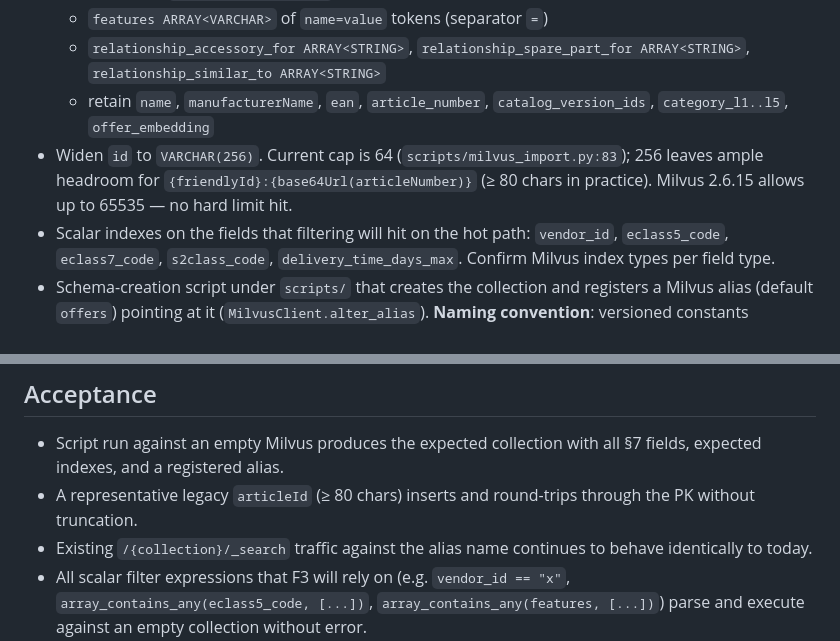
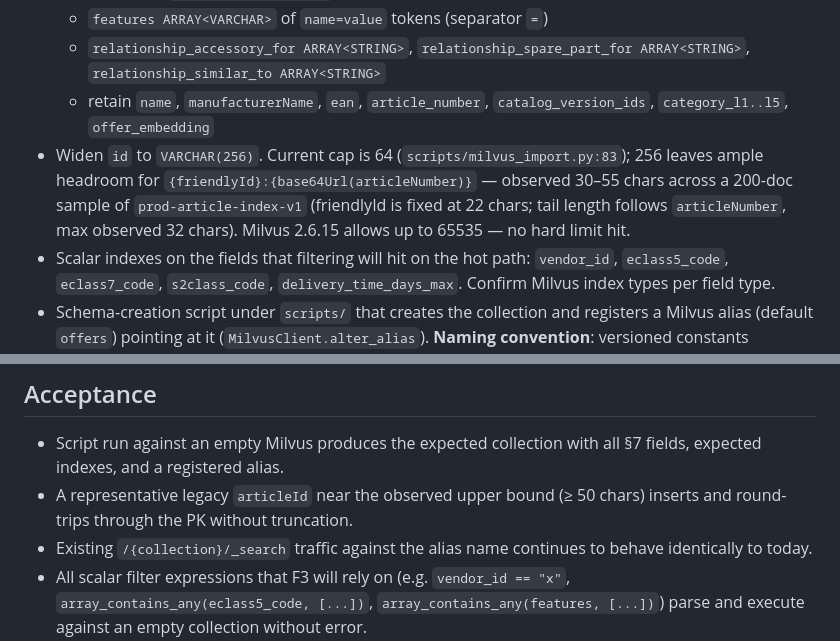
Before and after one commit to mxgr7/simplesystem-embedding, a Markdown page: issues/article-search-replacement-ftsearch-01-milvus-schema.md, 2 parts joined by grey strips. GitHub-like rendering.

```diff
--- a/issues/article-search-replacement-ftsearch-01-milvus-schema.md
+++ b/issues/article-search-replacement-ftsearch-01-milvus-schema.md
@@ -37,7 +37,7 @@ This packet only defines and creates the schema. Population is I1; consumption i
   - `features ARRAY<VARCHAR>` of `name=value` tokens (separator `=`)
   - `relationship_accessory_for ARRAY<STRING>`, `relationship_spare_part_for ARRAY<STRING>`, `relationship_similar_to ARRAY<STRING>`
   - retain `name`, `manufacturerName`, `ean`, `article_number`, `catalog_version_ids`, `category_l1..l5`, `offer_embedding`
-- Widen `id` to `VARCHAR(256)`. Current cap is 64 (`scripts/milvus_import.py:83`); 256 leaves ample headroom for `{friendlyId}:{base64Url(articleNumber)}` (≥ 80 chars in practice). Milvus 2.6.15 allows up to 65535 — no hard limit hit.
+- Widen `id` to `VARCHAR(256)`. Current cap is 64 (`scripts/milvus_import.py:83`); 256 leaves ample headroom for `{friendlyId}:{base64Url(articleNumber)}` — observed 30–55 chars across a 200-doc sample of `prod-article-index-v1` (friendlyId is fixed at 22 chars; tail length follows `articleNumber`, max observed 32 chars). Milvus 2.6.15 allows up to 65535 — no hard limit hit.
 - Scalar indexes on the fields that filtering will hit on the hot path: `vendor_id`, `eclass5_code`, `eclass7_code`, `s2class_code`, `delivery_time_days_max`. Confirm Milvus index types per field type.
 - Schema-creation script under `scripts/` that creates the collection and registers a Milvus alias (default `offers`) pointing at it (`MilvusClient.alter_alias`). **Naming convention**: versioned constants `offers_v{N}` (e.g. `offers_v2`, `offers_v3`); operator picks `N = current+1` when triggering reindex (I3 takes the name as a CLI argument).
 - ftsearch (`search-api/main.py`) keeps the path-param contract (`/{collection}/_search`) — alias resolution is an operator concern, not an API one. Document this explicitly.
@@ -59,7 +59,7 @@ This packet only defines and creates the schema. Population is I1; consumption i
 ## Acceptance
 
 - Script run against an empty Milvus produces the expected collection with all §7 fields, expected indexes, and a registered alias.
-- A representative legacy `articleId` (≥ 80 chars) inserts and round-trips through the PK without truncation.
+- A representative legacy `articleId` near the observed upper bound (≥ 50 chars) inserts and round-trips through the PK without truncation.
 - Existing `/{collection}/_search` traffic against the alias name continues to behave identically to today.
 - All scalar filter expressions that F3 will rely on (e.g. `vendor_id == "x"`, `array_contains_any(eclass5_code, [...])`, `array_contains_any(features, [...])`) parse and execute against an empty collection without error.
 
```
Also changed, not shown: issues/article-search-replacement-indexer-01-bulk-rebuild.md (+1 -1 lines), issues/article-search-replacement-spec.md (+2 -2 lines).
